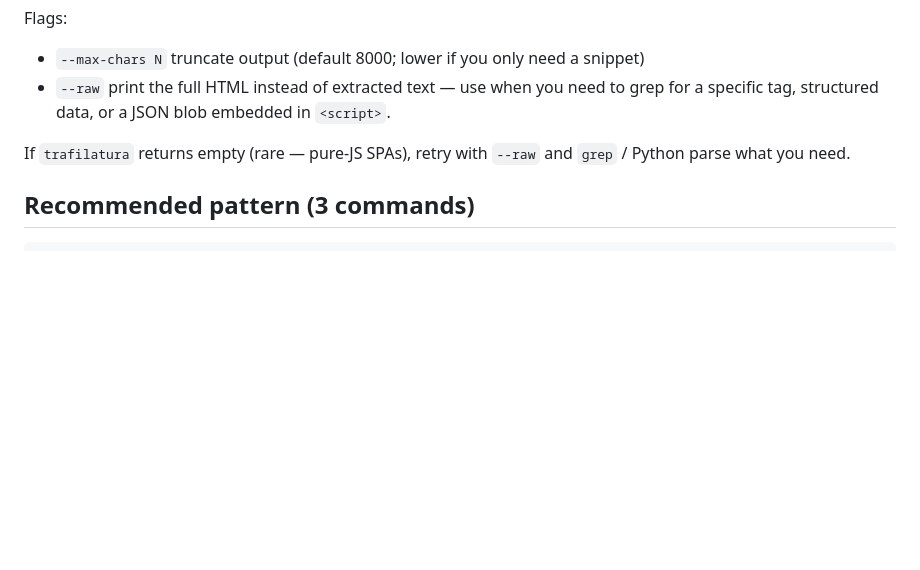
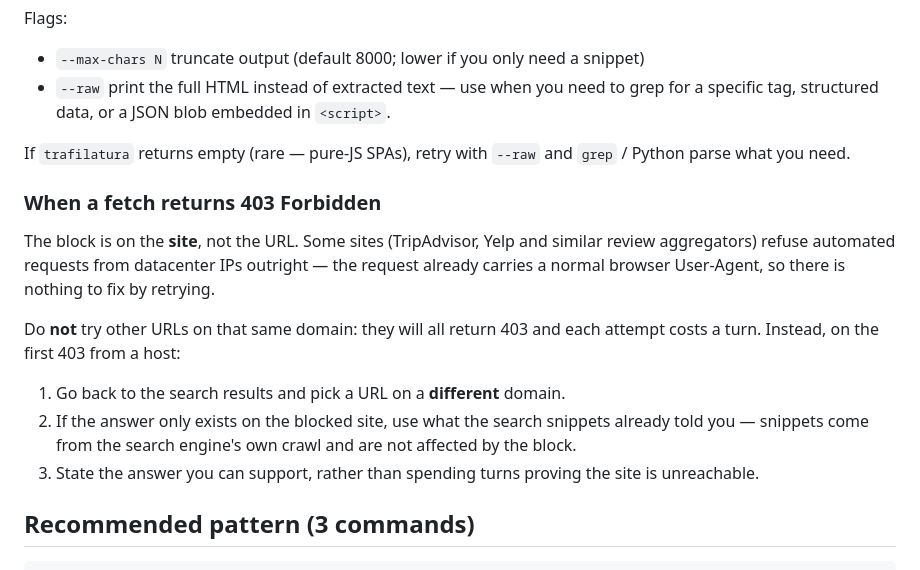
Before and after one commit to Vanius0525/SkillFlow, a Markdown page: scibench_skills/web-search/SKILL.md, the part around the change. Rendered like a GitHub page; blank space fills up the shorter version.

Commit message:
Tell the agent how to handle a 403 from fetch.py
A smoke run spent eight consecutive turns fetching different TripAdvisor URLs,
each returning the same 403. The identical-call breaker cannot catch this: the
arguments differ every time, so every call looks new.

Documenting the rule is enough - the block is per-site, the request already
sends a browser User-Agent, and search snippets survive it because they come
from the engine's own crawl. So the skill now says to switch domains on the
first 403 rather than working through the blocked site's other URLs.

Co-Authored-By: Claude Opus 5 <noreply@anthropic.com>

````diff
--- a/scibench_skills/web-search/SKILL.md
+++ b/scibench_skills/web-search/SKILL.md
@@ -71,6 +71,23 @@ Flags:
 If `trafilatura` returns empty (rare — pure-JS SPAs), retry with `--raw`
 and `grep` / Python parse what you need.
 
+### When a fetch returns 403 Forbidden
+
+The block is on the **site**, not the URL. Some sites (TripAdvisor, Yelp and
+similar review aggregators) refuse automated requests from datacenter IPs
+outright — the request already carries a normal browser User-Agent, so there
+is nothing to fix by retrying.
+
+Do **not** try other URLs on that same domain: they will all return 403 and
+each attempt costs a turn. Instead, on the first 403 from a host:
+
+1. Go back to the search results and pick a URL on a **different** domain.
+2. If the answer only exists on the blocked site, use what the search snippets
+   already told you — snippets come from the search engine's own crawl and are
+   not affected by the block.
+3. State the answer you can support, rather than spending turns proving the
+   site is unreachable.
+
 ## Recommended pattern (3 commands)
 
 ```bash
````
